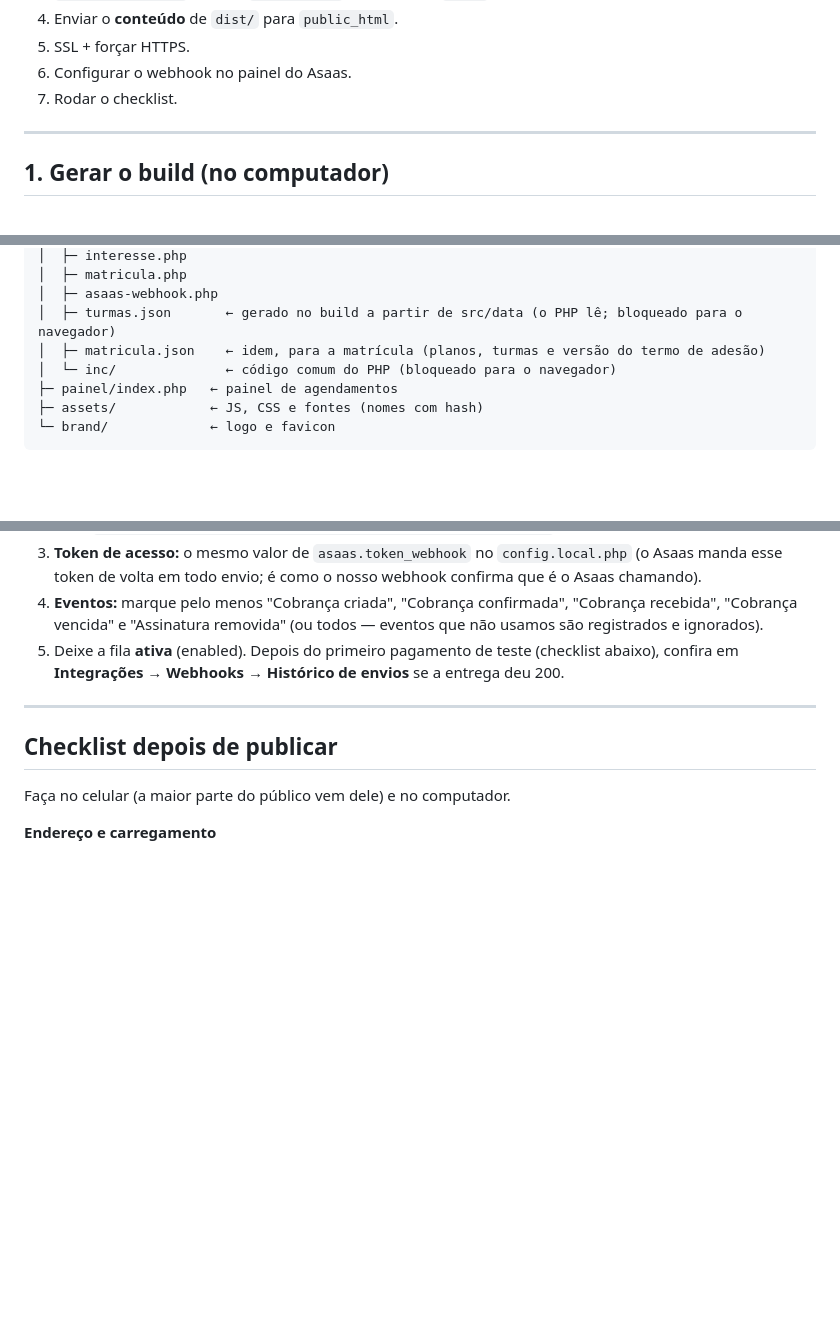
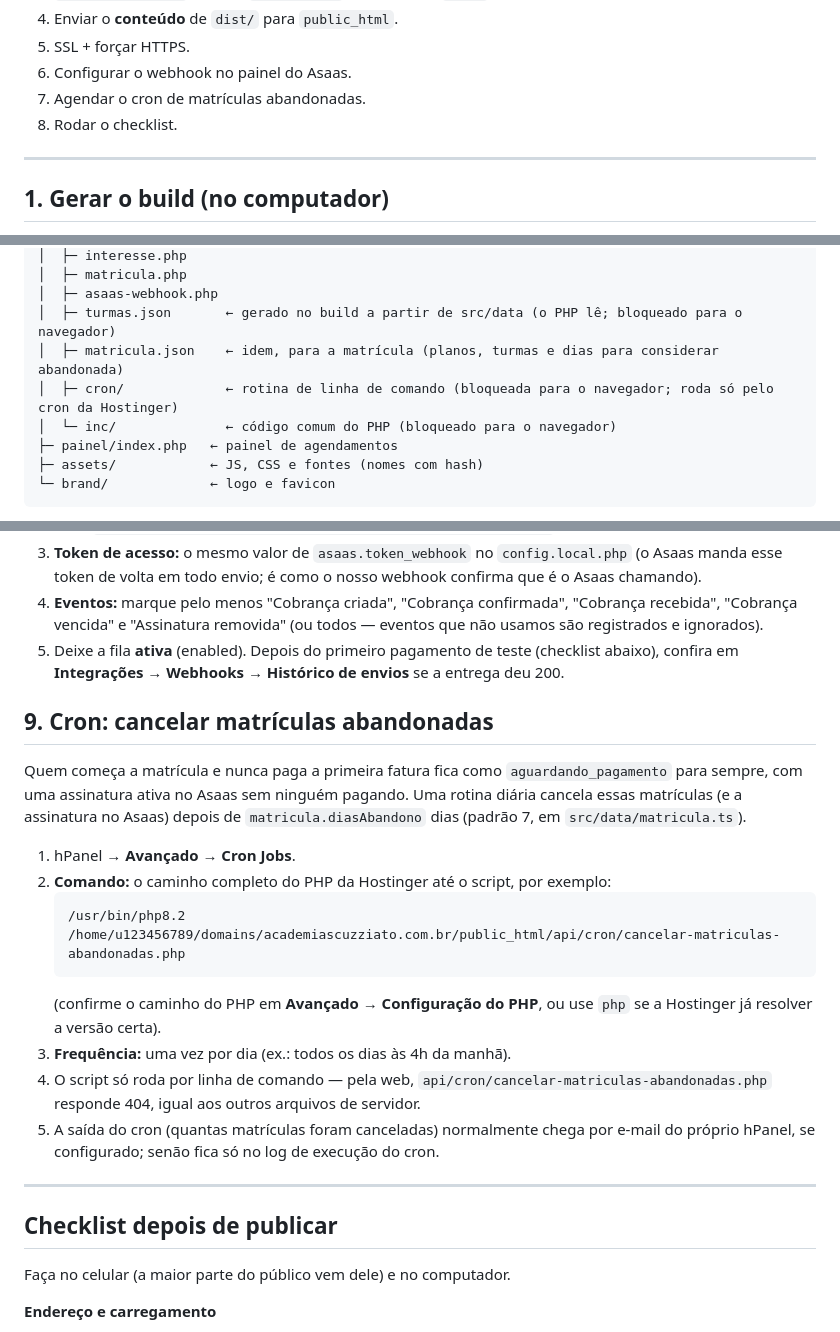
Before and after one commit to Jladislauu/academiascuzziato, a Markdown page: DEPLOY.md, 3 parts joined by grey strips. Rendered like a GitHub page; blank space fills up the shorter version.

````diff
--- a/DEPLOY.md
+++ b/DEPLOY.md
@@ -17,7 +17,8 @@ O site é estático (a pasta `dist/` gerada pelo build). O que roda no servidor,
 4. Enviar o **conteúdo** de `dist/` para `public_html`.
 5. SSL + forçar HTTPS.
 6. Configurar o webhook no painel do Asaas.
-7. Rodar o checklist.
+7. Agendar o cron de matrículas abandonadas.
+8. Rodar o checklist.
 
 ---
 
@@ -45,7 +46,8 @@ dist/
 │  ├─ matricula.php
 │  ├─ asaas-webhook.php
 │  ├─ turmas.json       ← gerado no build a partir de src/data (o PHP lê; bloqueado para o navegador)
-│  ├─ matricula.json    ← idem, para a matrícula (planos, turmas e versão do termo de adesão)
+│  ├─ matricula.json    ← idem, para a matrícula (planos, turmas e dias para considerar abandonada)
+│  ├─ cron/             ← rotina de linha de comando (bloqueada para o navegador; roda só pelo cron da Hostinger)
 │  └─ inc/              ← código comum do PHP (bloqueado para o navegador)
 ├─ painel/index.php   ← painel de agendamentos
 ├─ assets/            ← JS, CSS e fontes (nomes com hash)
@@ -149,6 +151,20 @@ Com o site publicado (precisa da URL pública):
 4. **Eventos:** marque pelo menos "Cobrança criada", "Cobrança confirmada", "Cobrança recebida", "Cobrança vencida" e "Assinatura removida" (ou todos — eventos que não usamos são registrados e ignorados).
 5. Deixe a fila **ativa** (enabled). Depois do primeiro pagamento de teste (checklist abaixo), confira em **Integrações → Webhooks → Histórico de envios** se a entrega deu 200.
 
+## 9. Cron: cancelar matrículas abandonadas
+
+Quem começa a matrícula e nunca paga a primeira fatura fica como `aguardando_pagamento` para sempre, com uma assinatura ativa no Asaas sem ninguém pagando. Uma rotina diária cancela essas matrículas (e a assinatura no Asaas) depois de `matricula.diasAbandono` dias (padrão 7, em `src/data/matricula.ts`).
+
+1. hPanel → **Avançado → Cron Jobs**.
+2. **Comando:** o caminho completo do PHP da Hostinger até o script, por exemplo:
+   ```
+   /usr/bin/php8.2 /home/u123456789/domains/academiascuzziato.com.br/public_html/api/cron/cancelar-matriculas-abandonadas.php
+   ```
+   (confirme o caminho do PHP em **Avançado → Configuração do PHP**, ou use `php` se a Hostinger já resolver a versão certa).
+3. **Frequência:** uma vez por dia (ex.: todos os dias às 4h da manhã).
+4. O script só roda por linha de comando — pela web, `api/cron/cancelar-matriculas-abandonadas.php` responde 404, igual aos outros arquivos de servidor.
+5. A saída do cron (quantas matrículas foram canceladas) normalmente chega por e-mail do próprio hPanel, se configurado; senão fica só no log de execução do cron.
+
 ---
 
 ## Checklist depois de publicar
````
Also changed, not shown: other parts of DEPLOY.md (+4 -0 lines), CLAUDE.md (+4 -3 lines).
